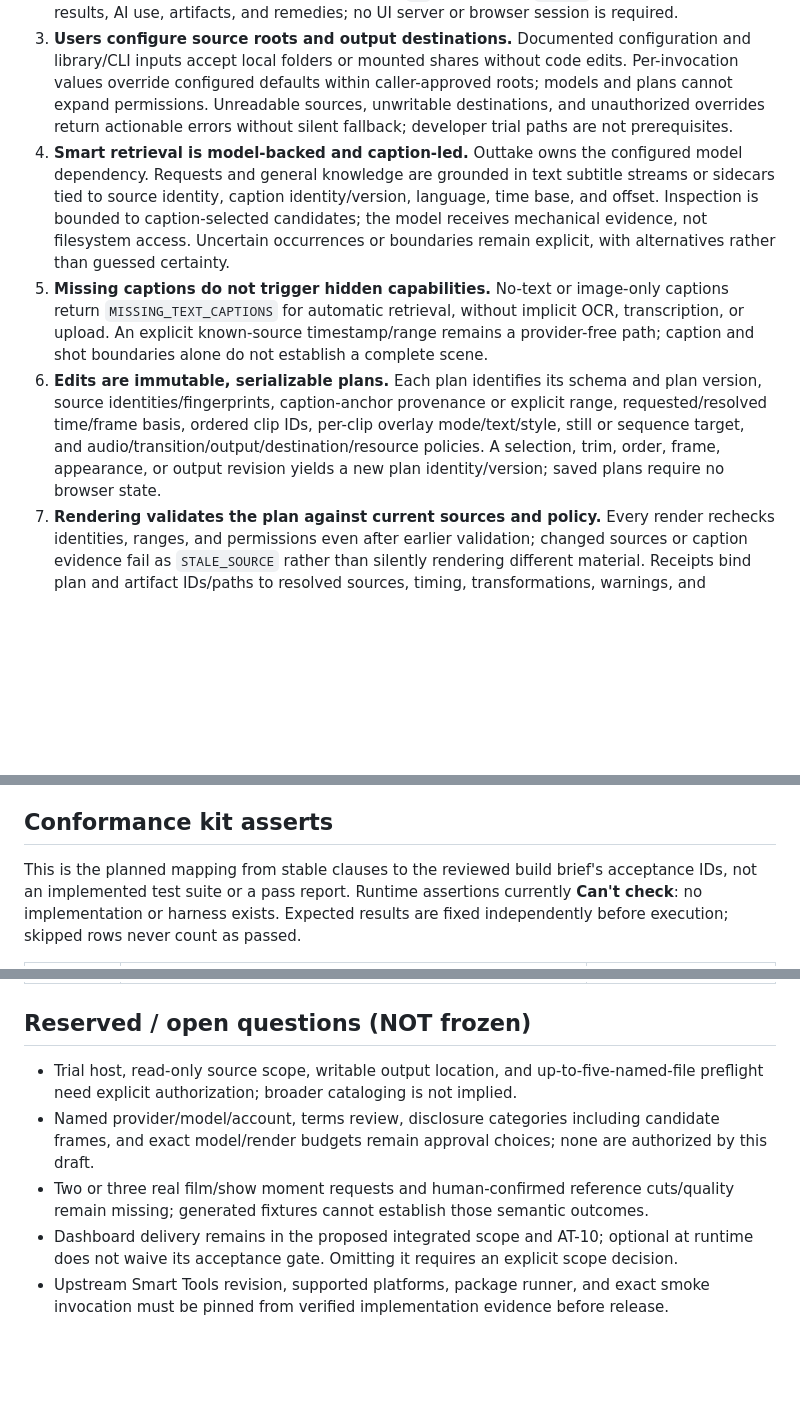
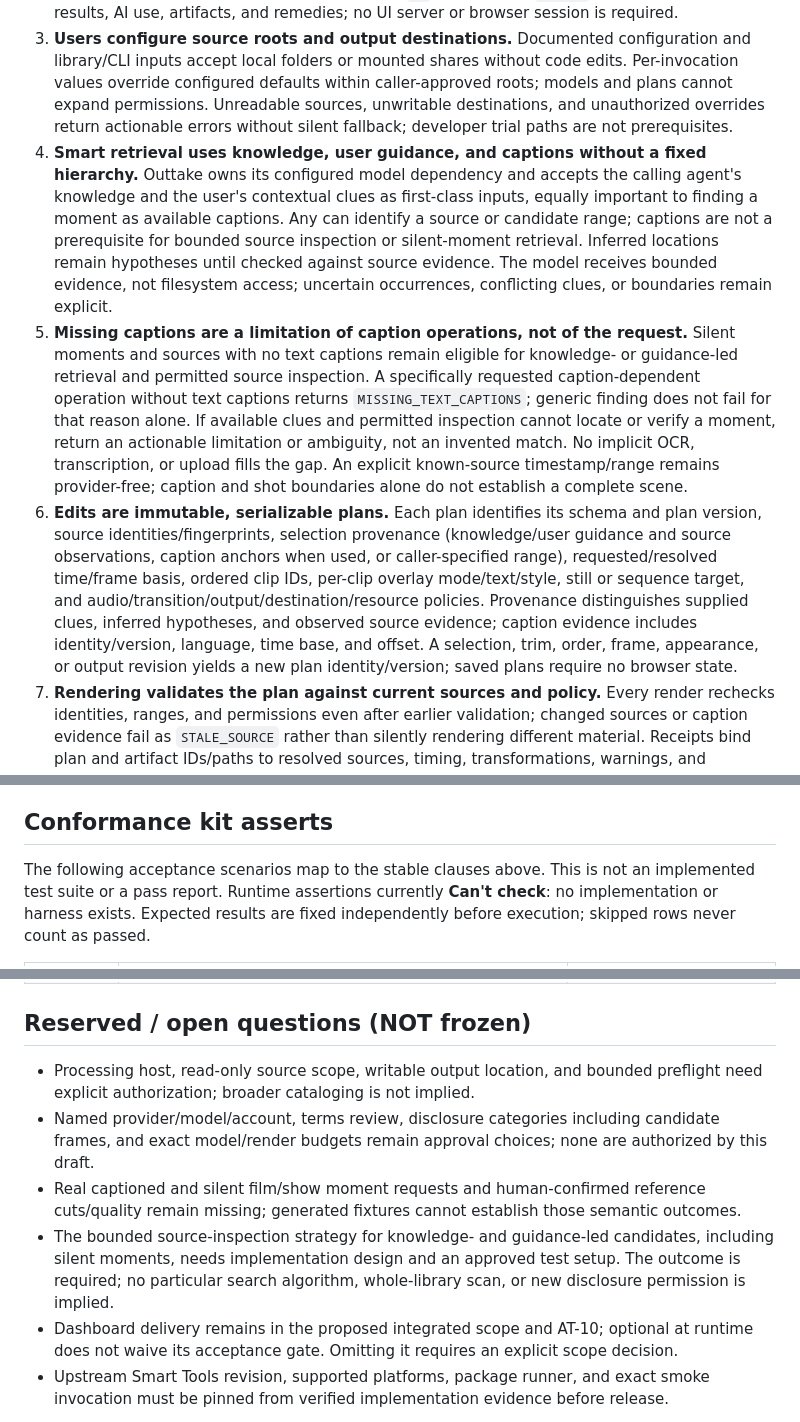
Before and after one commit to robotdad/amplifier-smart-tool-outtake, a Markdown page: contracts/agent-tool.v1.md, 3 parts joined by grey strips. GitHub-like rendering; blank space fills up the shorter version.

```diff
--- a/contracts/agent-tool.v1.md
+++ b/contracts/agent-tool.v1.md
@@ -30,9 +32,9 @@ traceable artifact. Configuration and permissions belong to the caller.
 1. **Every domain capability is available through both library and CLI.** Required capabilities are moment finding, smart end-to-end making, scoped cataloging, plan validation, preview, rendering, manifest discovery, and headless selection/revision of cuts, ordering, frames, overlays, and output. One library owns behavior; adapters add no private domain logic.
 2. **Normal calls are headless and machine-readable.** Plans and results have versioned JSON schemas. CLI JSON goes to stdout, progress/warnings to stderr, and operational failures exit non-zero without interactive prompts. Concise `-h` and detailed `--help` document arguments, results, AI use, artifacts, and remedies; no UI server or browser session is required.
 3. **Users configure source roots and output destinations.** Documented configuration and library/CLI inputs accept local folders or mounted shares without code edits. Per-invocation values override configured defaults within caller-approved roots; models and plans cannot expand permissions. Unreadable sources, unwritable destinations, and unauthorized overrides return actionable errors without silent fallback; developer trial paths are not prerequisites.
-4. **Smart retrieval is model-backed and caption-led.** Outtake owns the configured model dependency. Requests and general knowledge are grounded in text subtitle streams or sidecars tied to source identity, caption identity/version, language, time base, and offset. Inspection is bounded to caption-selected candidates; the model receives mechanical evidence, not filesystem access. Uncertain occurrences or boundaries remain explicit, with alternatives rather than guessed certainty.
-5. **Missing captions do not trigger hidden capabilities.** No-text or image-only captions return `MISSING_TEXT_CAPTIONS` for automatic retrieval, without implicit OCR, transcription, or upload. An explicit known-source timestamp/range remains a provider-free path; caption and shot boundaries alone do not establish a complete scene.
-6. **Edits are immutable, serializable plans.** Each plan identifies its schema and plan version, source identities/fingerprints, caption-anchor provenance or explicit range, requested/resolved time/frame basis, ordered clip IDs, per-clip overlay mode/text/style, still or sequence target, and audio/transition/output/destination/resource policies. A selection, trim, order, frame, appearance, or output revision yields a new plan identity/version; saved plans require no browser state.
+4. **Smart retrieval uses knowledge, user guidance, and captions without a fixed hierarchy.** Outtake owns its configured model dependency and accepts the calling agent's knowledge and the user's contextual clues as first-class inputs, equally important to finding a moment as available captions. Any can identify a source or candidate range; captions are not a prerequisite for bounded source inspection or silent-moment retrieval. Inferred locations remain hypotheses until checked against source evidence. The model receives bounded evidence, not filesystem access; uncertain occurrences, conflicting clues, or boundaries remain explicit.
+5. **Missing captions are a limitation of caption operations, not of the request.** Silent moments and sources with no text captions remain eligible for knowledge- or guidance-led retrieval and permitted source inspection. A specifically requested caption-dependent operation without text captions returns `MISSING_TEXT_CAPTIONS`; generic finding does not fail for that reason alone. If available clues and permitted inspection cannot locate or verify a moment, return an actionable limitation or ambiguity, not an invented match. No implicit OCR, transcription, or upload fills the gap. An explicit known-source timestamp/range remains provider-free; caption and shot boundaries alone do not establish a complete scene.
+6. **Edits are immutable, serializable plans.** Each plan identifies its schema and plan version, source identities/fingerprints, selection provenance (knowledge/user guidance and source observations, caption anchors when used, or caller-specified range), requested/resolved time/frame basis, ordered clip IDs, per-clip overlay mode/text/style, still or sequence target, and audio/transition/output/destination/resource policies. Provenance distinguishes supplied clues, inferred hypotheses, and observed source evidence; caption evidence includes identity/version, language, time base, and offset. A selection, trim, order, frame, appearance, or output revision yields a new plan identity/version; saved plans require no browser state.
 7. **Rendering validates the plan against current sources and policy.** Every render rechecks identities, ranges, and permissions even after earlier validation; changed sources or caption evidence fail as `STALE_SOURCE` rather than silently rendering different material. Receipts bind plan and artifact IDs/paths to resolved sources, timing, transformations, warnings, and failure/cancellation details.
 8. **Outputs faithfully implement the selected plan.** One render produces one requested format: silent GIF, MP4 with the declared audio policy, or PNG of the active clip's selected source frame, never a sequence composite. Ordered mixed-source clips retain declared order and synchronization. Source captions or custom text support font family, size, color, outline, normalized position, and alignment, with resolved values recorded.
 9. **Timing and image transformations are explicit.** Accurate cuts and stills select the first source frame at or after requested presentation time. Output profiles define frame rate, scaling, and HDR-to-SDR policy; unapproved tone mapping is rejected, and HDR detection and transformations are recorded. Decoded output, not player metadata alone, establishes correctness.
@@ -52,8 +54,8 @@ traceable artifact. Configuration and permissions belong to the caller.
 
 ## Conformance kit asserts
 
-This is the planned mapping from stable clauses to the reviewed build brief's
-acceptance IDs, not an implemented test suite or a pass report. Runtime assertions
+The following acceptance scenarios map to the stable clauses above.
+This is not an implemented test suite or a pass report. Runtime assertions
 currently **Can't check**: no implementation or harness exists. Expected results
 are fixed independently before execution; skipped rows never count as passed.
 
@@ -73,8 +76,9 @@ are fixed independently before execution; skipped rows never count as passed.
 
 ## Reserved / open questions (NOT frozen)
 
-- Trial host, read-only source scope, writable output location, and up-to-five-named-file preflight need explicit authorization; broader cataloging is not implied.
+- Processing host, read-only source scope, writable output location, and bounded preflight need explicit authorization; broader cataloging is not implied.
 - Named provider/model/account, terms review, disclosure categories including candidate frames, and exact model/render budgets remain approval choices; none are authorized by this draft.
-- Two or three real film/show moment requests and human-confirmed reference cuts/quality remain missing; generated fixtures cannot establish those semantic outcomes.
+- Real captioned and silent film/show moment requests and human-confirmed reference cuts/quality remain missing; generated fixtures cannot establish those semantic outcomes.
+- The bounded source-inspection strategy for knowledge- and guidance-led candidates, including silent moments, needs implementation design and an approved test setup. The outcome is required; no particular search algorithm, whole-library scan, or new disclosure permission is implied.
 - Dashboard delivery remains in the proposed integrated scope and AT-10; optional at runtime does not waive its acceptance gate. Omitting it requires an explicit scope decision.
 - Upstream Smart Tools revision, supported platforms, package runner, and exact smoke invocation must be pinned from verified implementation evidence before release.
```
Also changed, not shown: other parts of contracts/agent-tool.v1.md (+5 -2 lines), AGENTS.md (+11 -18 lines), docs/VISION.md (+18 -9 lines).
